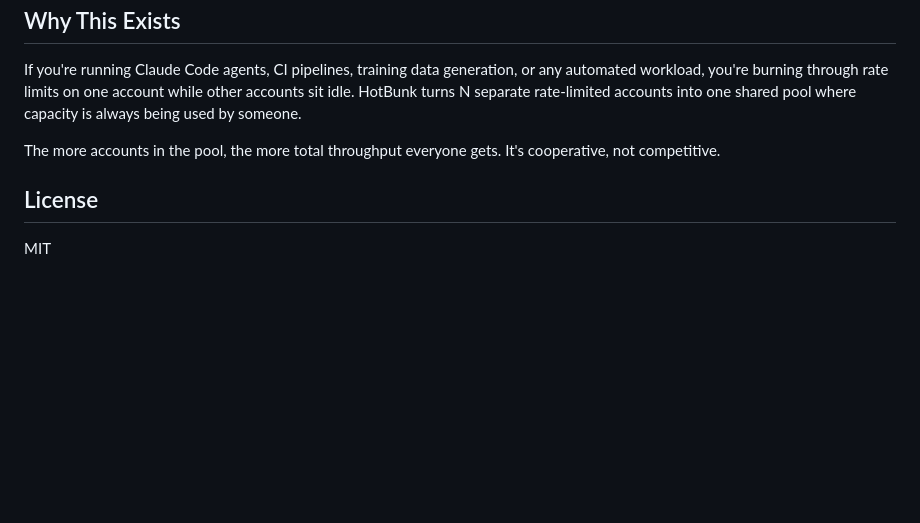
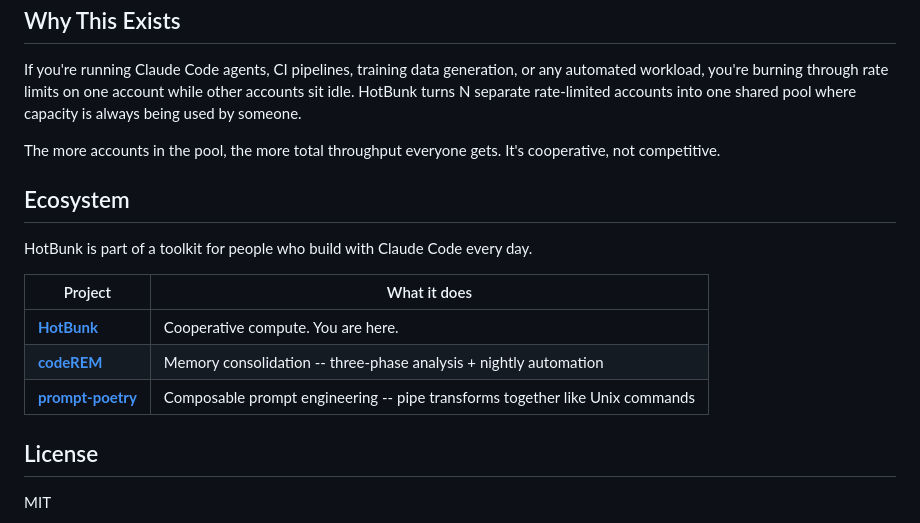
Before and after one commit to drewbeyersdorf/hotbunk, a Markdown page: README.md, the part around the change. Drawn GitHub-style; blank space fills up the shorter version.

Commit message:
feat: add ecosystem cross-promotion section to README

```diff
--- a/README.md
+++ b/README.md
@@ -192,6 +192,16 @@ If you're running Claude Code agents, CI pipelines, training data generation, or
 
 The more accounts in the pool, the more total throughput everyone gets. It's cooperative, not competitive.
 
+## Ecosystem
+
+HotBunk is part of a toolkit for people who build with Claude Code every day.
+
+| Project | What it does |
+|---------|-------------|
+| **[HotBunk](https://github.com/drewbeyersdorf/hotbunk)** | Cooperative compute. You are here. |
+| **[codeREM](https://github.com/drewbeyersdorf/codeREM)** | Memory consolidation -- three-phase analysis + nightly automation |
+| **[prompt-poetry](https://github.com/drewbeyersdorf/prompt-poetry)** | Composable prompt engineering -- pipe transforms together like Unix commands |
+
 ## License
 
 MIT
```
